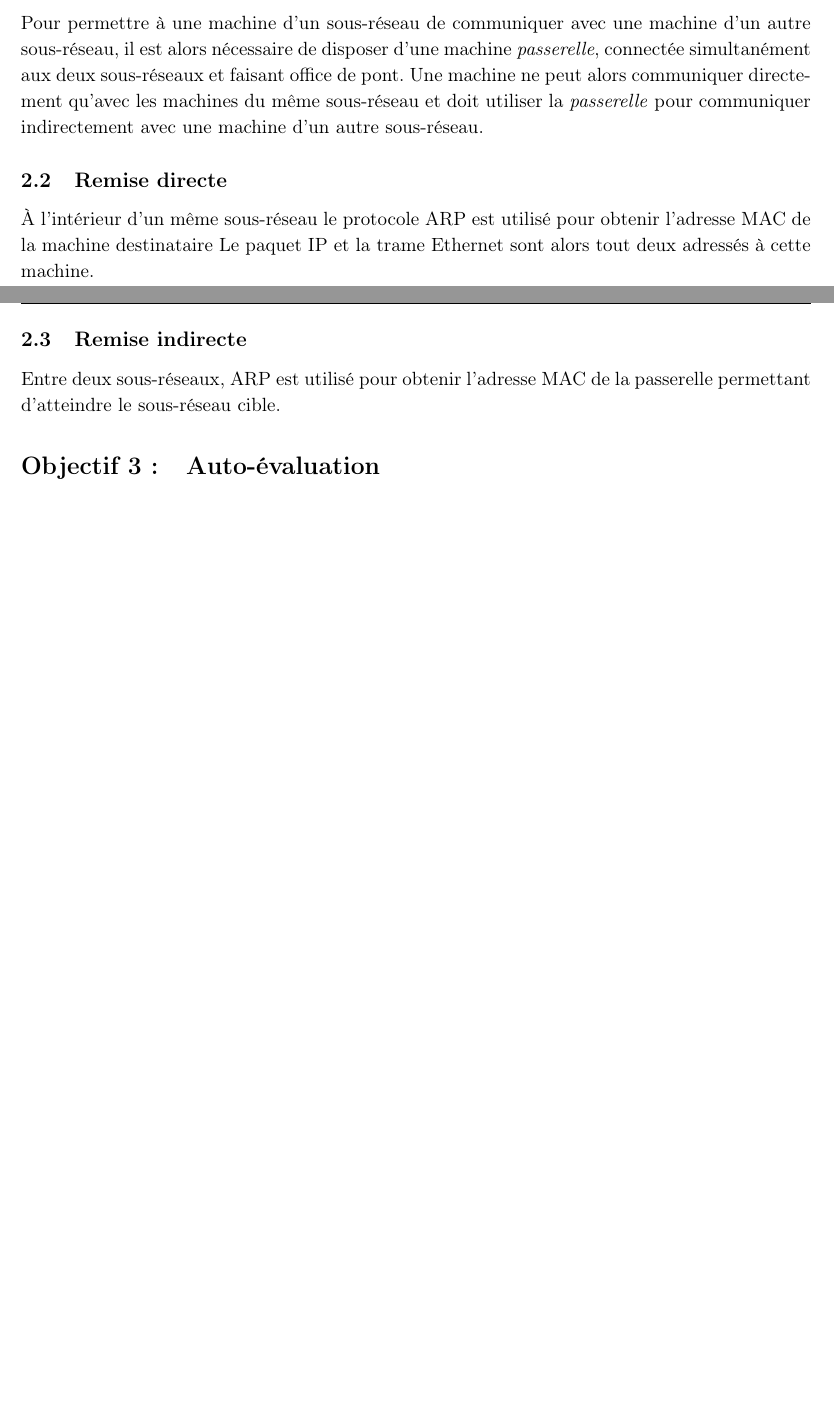
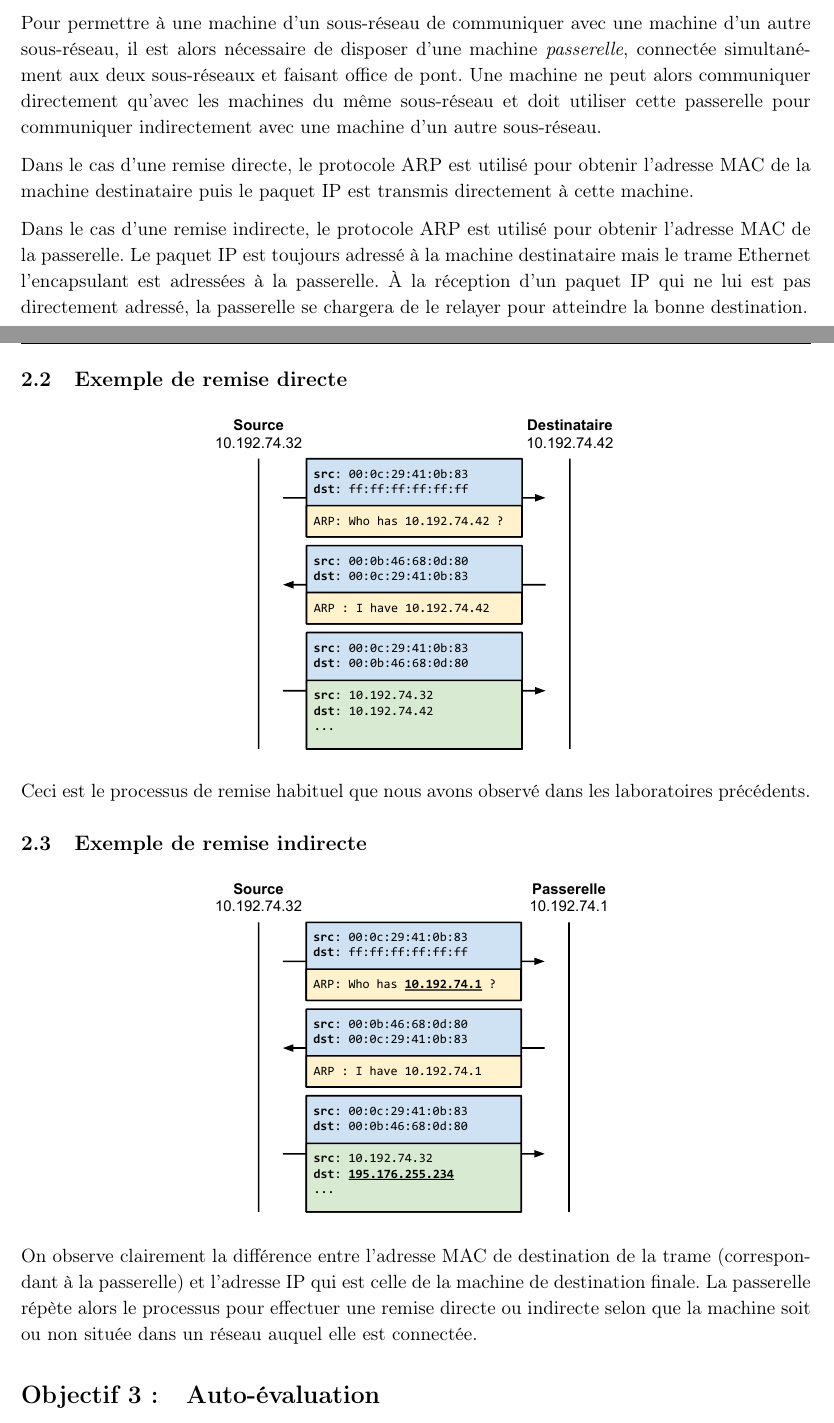
Before and after one commit to BastienClement/HEIG-1, a LaTeX document (TIB/Labo6/Rapport.tex): two parts of pages 2 and 3 of 3, joined at a grey line, cut so that both start at the same text, the shorter picture padded with empty space. Compiled offline with pdfLaTeX.

Commit message:
TIB: labo 6 final

```diff
--- a/TIB/Labo6/Rapport.tex
+++ b/TIB/Labo6/Rapport.tex
@@ -112,13 +112,25 @@ En théorie, toutes les machines d'un réseau \textit{Ethernet} partagent un mé
 
-Pour permettre à une machine d'un sous-réseau de communiquer avec une machine d'un autre sous-réseau, il est alors nécessaire de disposer d'une machine \textit{passerelle}, connectée simultanément aux deux sous-réseaux et faisant office de pont. Une machine ne peut alors communiquer directement qu'avec les machines du même sous-réseau et doit utiliser la \textit{passerelle} pour communiquer indirectement avec une machine d'un autre sous-réseau.
+Pour permettre à une machine d'un sous-réseau de communiquer avec une machine d'un autre sous-réseau, il est alors nécessaire de disposer d'une machine \textit{passerelle}, connectée simultanément aux deux sous-réseaux et faisant office de pont. Une machine ne peut alors communiquer directement qu'avec les machines du même sous-réseau et doit utiliser cette passerelle pour communiquer indirectement avec une machine d'un autre sous-réseau.
 
-\subsection{Remise directe}
+Dans le cas d'une remise directe, le protocole ARP est utilisé pour obtenir l'adresse MAC de la machine destinataire puis le paquet IP est transmis directement à cette machine.
 
-À l'intérieur d'un même sous-réseau le protocole ARP est utilisé pour obtenir l'adresse MAC de la machine destinataire Le paquet IP et la trame Ethernet sont alors tout deux adressés à cette machine.
+Dans le cas d'une remise indirecte, le protocole ARP est utilisé pour obtenir l'adresse MAC de la passerelle. Le paquet IP est toujours adressé à la machine destinataire mais le trame Ethernet l'encapsulant est adressées à la passerelle. À la réception d'un paquet IP qui ne lui est pas directement adressé, la passerelle se chargera de le relayer pour atteindre la bonne destination.
 
-\subsection{Remise indirecte}
+\subsection{Exemple de remise directe}
 
-Entre deux sous-réseaux, ARP est utilisé pour obtenir l'adresse MAC de la passerelle permettant d'atteindre le sous-réseau cible.
+\begin{center}
+\includegraphics[width=8.5cm]{img_direct}
+\end{center}
+
+Ceci est le processus de remise habituel que nous avons observé dans les laboratoires précédents.
+
+\subsection{Exemple de remise indirecte}
+
+\begin{center}
+\includegraphics[width=8.5cm]{img_indirect}
+\end{center}
+
+On observe clairement la différence entre l'adresse MAC de destination de la trame (correspondant à la passerelle) et l'adresse IP qui est celle de la machine de destination finale. La passerelle répète alors le processus pour effectuer une remise directe ou indirecte selon que la machine soit ou non située dans un réseau auquel elle est connectée.
 
 \section{Auto-évaluation}
 
```
Also changed, not shown: TIB/Labo6/img_direct.pdf (added), TIB/Labo6/img_indirect.pdf (added), TIB/Labo6/Rapport.tex (4 more changed lines).
